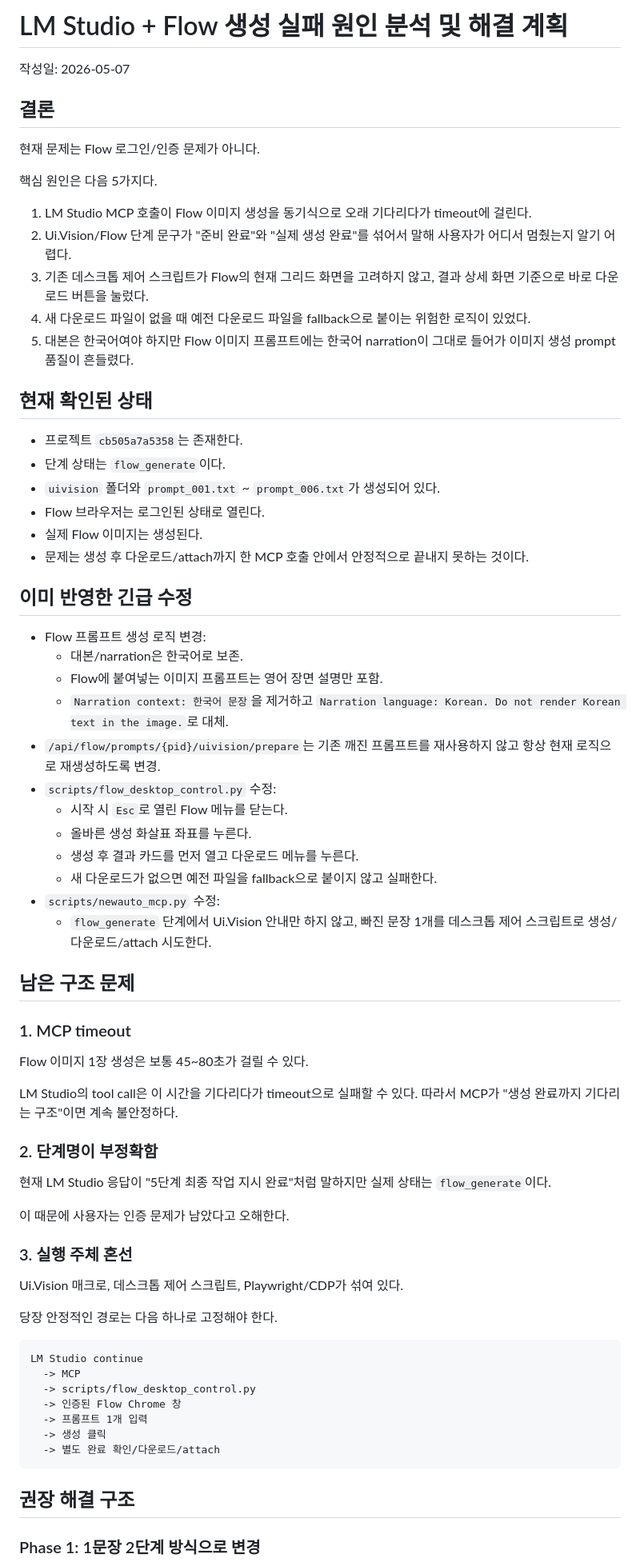
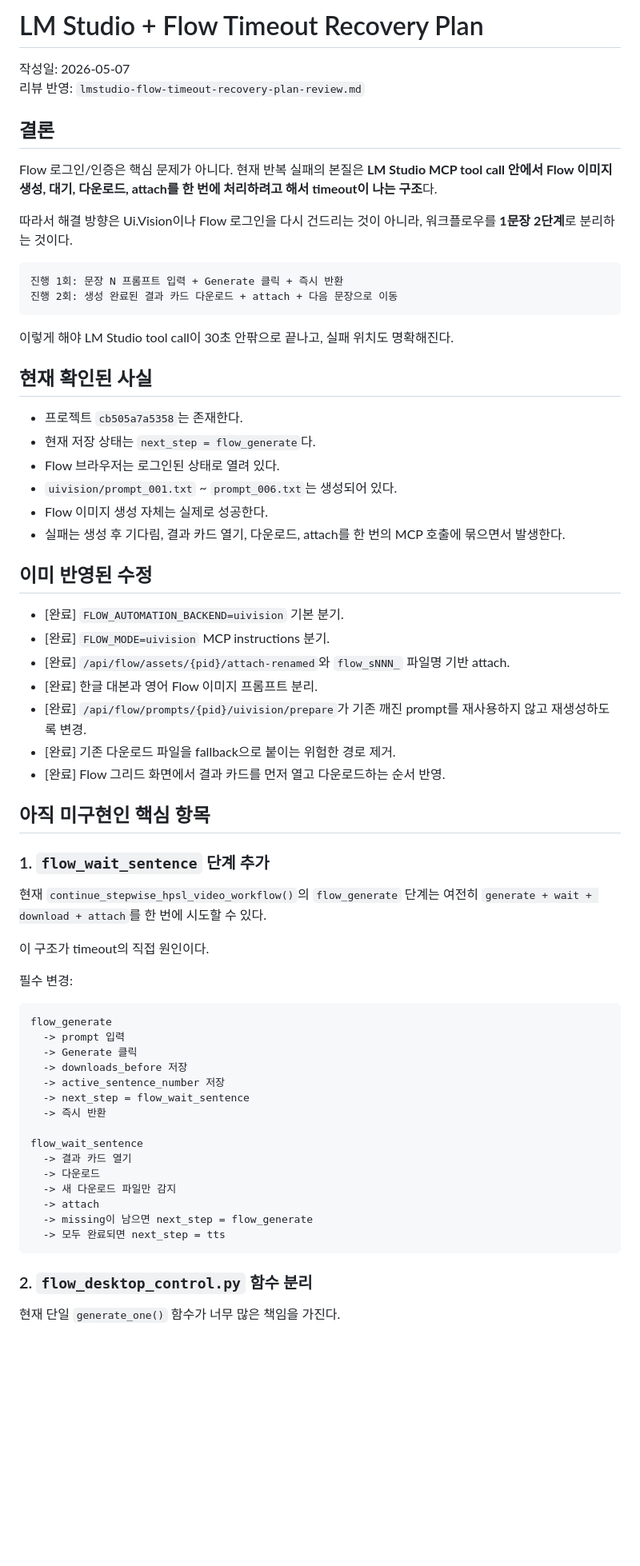
Before and after one commit to alarmpet/newauto, a Markdown page: lmstudio-flow-generation-timeout-recovery-plan.md, the part around one of its changes. Shown at 80% size. GitHub-like rendering; blank space fills up the shorter version.

Commit message:
Update Flow timeout recovery plan review

````diff
--- a/lmstudio-flow-generation-timeout-recovery-plan.md
+++ b/lmstudio-flow-generation-timeout-recovery-plan.md
@@ -1,74 +1,69 @@
-# LM Studio + Flow 생성 실패 원인 분석 및 해결 계획
+# LM Studio + Flow Timeout Recovery Plan
 
 작성일: 2026-05-07
+리뷰 반영: `lmstudio-flow-timeout-recovery-plan-review.md`
 
 ## 결론
 
-현재 문제는 Flow 로그인/인증 문제가 아니다.
+Flow 로그인/인증은 핵심 문제가 아니다. 현재 반복 실패의 본질은 **LM Studio MCP tool call 안에서 Flow 이미지 생성, 대기, 다운로드, attach를 한 번에 처리하려고 해서 timeout이 나는 구조**다.
 
-핵심 원인은 다음 5가지다.
+따라서 해결 방향은 Ui.Vision이나 Flow 로그인을 다시 건드리는 것이 아니라, 워크플로우를 **1문장 2단계**로 분리하는 것이다.
 
-1. LM Studio MCP 호출이 Flow 이미지 생성을 동기식으로 오래 기다리다가 timeout에 걸린다.
-2. Ui.Vision/Flow 단계 문구가 "준비 완료"와 "실제 생성 완료"를 섞어서 말해 사용자가 어디서 멈췄는지 알기 어렵다.
-3. 기존 데스크톱 제어 스크립트가 Flow의 현재 그리드 화면을 고려하지 않고, 결과 상세 화면 기준으로 바로 다운로드 버튼을 눌렀다.
-4. 새 다운로드 파일이 없을 때 예전 다운로드 파일을 fallback으로 붙이는 위험한 로직이 있었다.
-5. 대본은 한국어여야 하지만 Flow 이미지 프롬프트에는 한국어 narration이 그대로 들어가 이미지 생성 prompt 품질이 흔들렸다.
+```text
+진행 1회: 문장 N 프롬프트 입력 + Generate 클릭 + 즉시 반환
+진행 2회: 생성 완료된 결과 카드 다운로드 + attach + 다음 문장으로 이동
+```
 
-## 현재 확인된 상태
+이렇게 해야 LM Studio tool call이 30초 안팎으로 끝나고, 실패 위치도 명확해진다.
+
+## 현재 확인된 사실
 
 - 프로젝트 `cb505a7a5358`는 존재한다.
-- 단계 상태는 `flow_generate`이다.
-- `uivision` 폴더와 `prompt_001.txt` ~ `prompt_006.txt`가 생성되어 있다.
-- Flow 브라우저는 로그인된 상태로 열린다.
-- 실제 Flow 이미지는 생성된다.
-- 문제는 생성 후 다운로드/attach까지 한 MCP 호출 안에서 안정적으로 끝내지 못하는 것이다.
+- 현재 저장 상태는 `next_step = flow_generate`다.
+- Flow 브라우저는 로그인된 상태로 열려 있다.
+- `uivision/prompt_001.txt` ~ `prompt_006.txt`는 생성되어 있다.
+- Flow 이미지 생성 자체는 실제로 성공한다.
+- 실패는 생성 후 기다림, 결과 카드 열기, 다운로드, attach를 한 번의 MCP 호출에 묶으면서 발생한다.
 
-## 이미 반영한 긴급 수정
+## 이미 반영된 수정
 
-- Flow 프롬프트 생성 로직 변경:
-  - 대본/narration은 한국어로 보존.
-  - Flow에 붙여넣는 이미지 프롬프트는 영어 장면 설명만 포함.
-  - `Narration context: 한국어 문장`을 제거하고 `Narration language: Korean. Do not render Korean text in the image.`로 대체.
-- `/api/flow/prompts/{pid}/uivision/prepare`는 기존 깨진 프롬프트를 재사용하지 않고 항상 현재 로직으로 재생성하도록 변경.
-- `scripts/flow_desktop_control.py` 수정:
-  - 시작 시 `Esc`로 열린 Flow 메뉴를 닫는다.
-  - 올바른 생성 화살표 좌표를 누른다.
-  - 생성 후 결과 카드를 먼저 열고 다운로드 메뉴를 누른다.
-  - 새 다운로드가 없으면 예전 파일을 fallback으로 붙이지 않고 실패한다.
-- `scripts/newauto_mcp.py` 수정:
-  - `flow_generate` 단계에서 Ui.Vision 안내만 하지 않고, 빠진 문장 1개를 데스크톱 제어 스크립트로 생성/다운로드/attach 시도한다.
+- [완료] `FLOW_AUTOMATION_BACKEND=uivision` 기본 분기.
+- [완료] `FLOW_MODE=uivision` MCP instructions 분기.
+- [완료] `/api/flow/assets/{pid}/attach-renamed`와 `flow_sNNN_` 파일명 기반 attach.
+- [완료] 한글 대본과 영어 Flow 이미지 프롬프트 분리.
+- [완료] `/api/flow/prompts/{pid}/uivision/prepare`가 기존 깨진 prompt를 재사용하지 않고 재생성하도록 변경.
+- [완료] 기존 다운로드 파일을 fallback으로 붙이는 위험한 경로 제거.
+- [완료] Flow 그리드 화면에서 결과 카드를 먼저 열고 다운로드하는 순서 반영.
 
-## 남은 구조 문제
+## 아직 미구현인 핵심 항목
 
-### 1. MCP timeout
+### 1. `flow_wait_sentence` 단계 추가
 
-Flow 이미지 1장 생성은 보통 45~80초가 걸릴 수 있다.
+현재 `continue_stepwise_hpsl_video_workflow()`의 `flow_generate` 단계는 여전히 `generate + wait + download + attach`를 한 번에 시도할 수 있다.
 
-LM Studio의 tool call은 이 시간을 기다리다가 timeout으로 실패할 수 있다. 따라서 MCP가 "생성 완료까지 기다리는 구조"이면 계속 불안정하다.
+이 구조가 timeout의 직접 원인이다.
 
-### 2. 단계명이 부정확함
-
-현재 LM Studio 응답이 "5단계 최종 작업 지시 완료"처럼 말하지만 실제 상태는 `flow_generate`이다.
-
-이 때문에 사용자는 인증 문제가 남았다고 오해한다.
-
-### 3. 실행 주체 혼선
-
-Ui.Vision 매크로, 데스크톱 제어 스크립트, Playwright/CDP가 섞여 있다.
-
-당장 안정적인 경로는 다음 하나로 고정해야 한다.
+필수 변경:
 
 ```text
-LM Studio continue
-  -> MCP
-  -> scripts/flow_desktop_control.py
-  -> 인증된 Flow Chrome 창
-  -> 프롬프트 1개 입력
-  -> 생성 클릭
-  -> 별도 완료 확인/다운로드/attach
+flow_generate
+  -> prompt 입력
+  -> Generate 클릭
+  -> downloads_before 저장
+  -> active_sentence_number 저장
+  -> next_step = flow_wait_sentence
+  -> 즉시 반환
+
+flow_wait_sentence
+  -> 결과 카드 열기
+  -> 다운로드
+  -> 새 다운로드 파일만 감지
+  -> attach
+  -> missing이 남으면 next_step = flow_generate
+  -> 모두 완료되면 next_step = tts
 ```
 
-## 권장 해결 구조
+### 2. `flow_desktop_control.py` 함수 분리
 
-### Phase 1: 1문장 2단계 방식으로 변경
+현재 단일 `generate_one()` 함수가 너무 많은 책임을 가진다.
 
````
Also changed, not shown: other parts of lmstudio-flow-generation-timeout-recovery-plan.md (+140 -68 lines), research.md (+12 -0 lines), timeline.md (+2 -0 lines).
